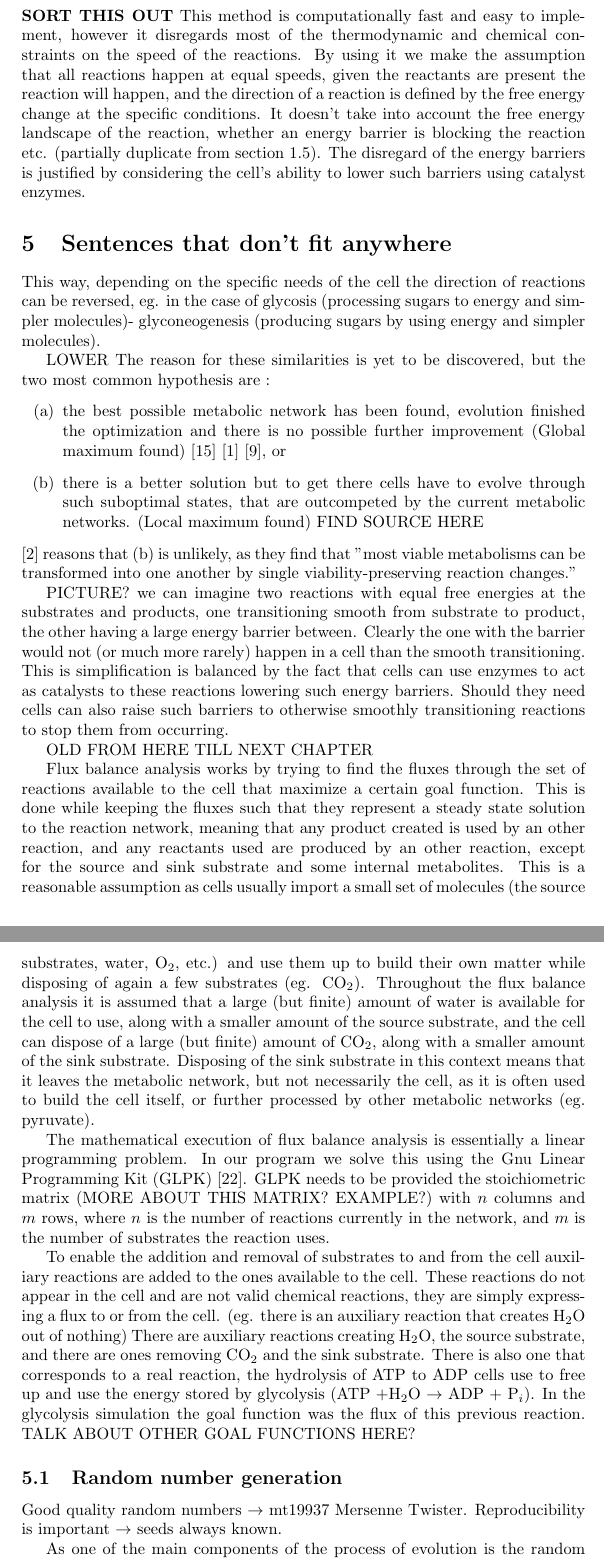
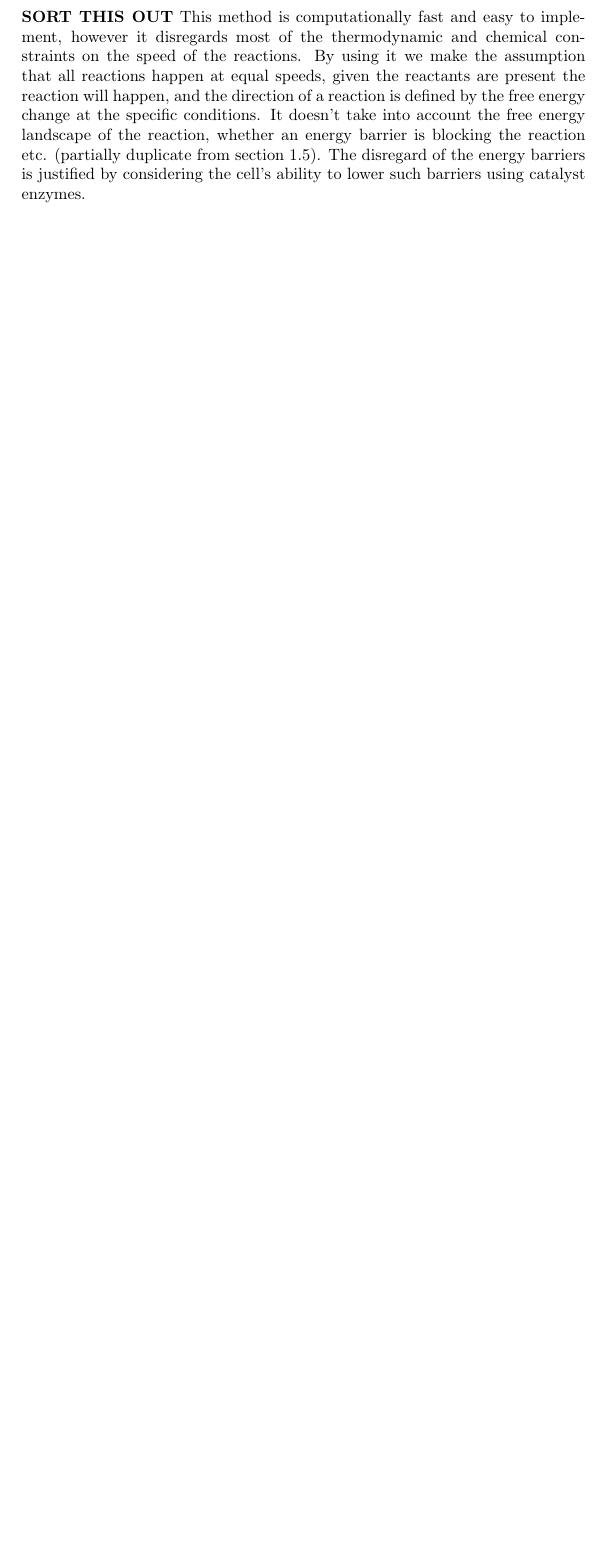
Before and after one commit to HoneyMonster7/frankenstein, a LaTeX thesis (docs/dissertation.tex): two parts of pages 22 and 23 of 26 before the commit and part of page 21 of 23 after it, the two joined at a grey line, cut so that both start at the same text, the shorter picture padded with empty space. Compiled offline with pdfLaTeX.

```diff
--- a/docs/dissertation.tex
+++ b/docs/dissertation.tex
@@ -642,38 +644,40 @@
 %
 %	In \cite{computationalframework} the authors "employ an artificial chemistry that views chemical reactions graph rewriting operations and utilizes a toy-version of quantum chemistry to derive thermodynamic parameters."
 %
+
+%\section{Sentences that don't fit anywhere}
+%\label{sec:sentences_that_don_t_fit_anywhere}
+%
+%This way, depending on the specific needs of the cell the direction of reactions can be reversed, eg. in the case of glycosis (processing sugars to energy and simpler molecules)- glyconeogenesis (producing sugars by using energy and simpler molecules).
+%
+%
+%	LOWER The reason for these similarities is yet to be discovered, but the two most common hypothesis  are :
+%	\begin{enumerate}[label=(\alph*)]
+%	\item the best possible metabolic network has been found, evolution finished the optimization and there is no possible further improvement (Global maximum found) \cite{theoretical} \cite{latent} \cite{strategy}, or
+%	\item there is a better solution but to get there cells have to evolve through such suboptimal states, that are outcompeted by the current metabolic networks. (Local maximum found) FIND SOURCE HERE
+%	\end{enumerate}
+%	 \cite{historical} reasons that (b) is unlikely, as they find that  "most viable metabolisms can be transformed into one another by single viability-preserving reaction changes."
+%
+%	PICTURE? we can imagine two reactions with equal free energies at the substrates and products, one transitioning smooth from substrate to product, the other having a large energy barrier between. Clearly the one with the barrier would not (or much more rarely) happen in a cell than the smooth transitioning. This is simplification is balanced by the fact that cells can use enzymes to act as catalysts to these reactions lowering such energy barriers. Should they need cells can also raise such barriers to otherwise smoothly transitioning reactions to stop them from occurring.
+%
+%
+%
+%
+%\subsection{Random number generation}
+%\label{sub:Random number generation}
+%
+%Good quality random numbers $\rightarrow$ mt19937 Mersenne Twister. Reproducibility is important $\rightarrow$ seeds always known.
+%
+%As one of the main components of the process of evolution is the random mutations when cells divide, we will need to use random numbers in the program. Generating true random numbers is a cumbersome process, that uses an inherently random physical process (eg. thermal or atmospheric noise, radioactive decay counts, or quantum phenomena \cite{truerandom}) to produce random numbers. For most applications however it suffices to use Pseudo Random Number Generators (PRNG-s) to generate numbers that appear random, in a sense that they pass certain tests of randomness \cite[]{randomtests}. These PRNG-s use an initial value called seed (or multiple initial values), the knowledge of which allows anyone to calculate any element of the series of pseudorandom numbers. In applications where there is need for the unpredictability of the series (eg. cryptography) the seed(s) is chosen using a process that is considered to be random (eg. the time held by the computer's clock in nanoseconds, or the movement of the mouse under a sufficiently long time).
+%
+%In our case there is no need for such unpredictability, on the contrary, we would like the evolutions of populations to be reproducible (either by ourselves, for error checking, or by other researchers), however we would like to simulate multiple populations of cells with different underlying random numbers (to be independent from each other). This is easy to achieve, by using consecutive integers as seeds for the different parallel runs, and noting these numbers in the files produced by the program. This way if we start two populations using the same seed (and the same initial conditions) the results of the two simulations will be identical.
+%
+%PRNG-s generate use the seeds to initialize their internal state, which is a set of bits the generator uses and changes whenever it produces a new pseudorandom number. As the internal state consists of a finite number of bits, given enough pseudorandom numbers are requested from the generator, the outputs will start to repeat themselves. The number of pseudorandom numbers we can get from a PRNG without repetition is called it's period. The default PRNG in C++ (\texttt{rand()}) has a period of $2^{32}$. As we would like to simulate the populations of cells for more than $2^{32}$ reproductions, we use the Mersenne Twister \cite{mersennetwister} generator, provided by the Boost C++ Libraries \cite{boostlibraries}. This generator is fast, provides high-quality pseudorandom numbers and has a period of $2^{19937}-1$, and will therefore provide more than enough random numbers for our simulations. In addition the Boost implementation is capable of producing both integers, and reals on given intervals.
+%
+%
+%	After they are read in from a file substrates are stored in a substrate object that store the index of the molecule, the free energy of creation, the name, the chemical formula, the charge, and a list of reactions it is involved in. This list is generated when reading in the reactions from the file provided.
+%
+%	Reactions are stored in reaction objects that store the index, the substrates  (starting compounds), the products  (final compounds), the free energy change at standard conditions, the free energy change at the current conditions (calculated later), and the neighbouring reactions (calculated later) of the reaction. The free energy change of reactions is recalculated at the beginning of each run as described in Section \ref{sub:The free energy change}
+%
+%	The original idea was to store the reaction network as a Graph object provided by the Boost Graph Library \cite{boostlibraries}. This was a feature rich graph implementation that allowed searching for neighbouring reactions that can be added (EXPLAINED LATER), however as it uses sophisticated methods (TALK ABOUT TEMPLATES?) to store the  graphs and therefore for the evolution of a single organism it could only calculate approximately 2 generations per second.
 %	\fi
-
-\section{Sentences that don't fit anywhere}
-\label{sec:sentences_that_don_t_fit_anywhere}
-
-This way, depending on the specific needs of the cell the direction of reactions can be reversed, eg. in the case of glycosis (processing sugars to energy and simpler molecules)- glyconeogenesis (producing sugars by using energy and simpler molecules).
-
-
-	LOWER The reason for these similarities is yet to be discovered, but the two most common hypothesis  are :
-	\begin{enumerate}[label=(\alph*)]
-	\item the best possible metabolic network has been found, evolution finished the optimization and there is no possible further improvement (Global maximum found) \cite{theoretical} \cite{latent} \cite{strategy}, or
-	\item there is a better solution but to get there cells have to evolve through such suboptimal states, that are outcompeted by the current metabolic networks. (Local maximum found) FIND SOURCE HERE
-	\end{enumerate}
-	 \cite{historical} reasons that (b) is unlikely, as they find that  "most viable metabolisms can be transformed into one another by single viability-preserving reaction changes."
-
-	PICTURE? we can imagine two reactions with equal free energies at the substrates and products, one transitioning smooth from substrate to product, the other having a large energy barrier between. Clearly the one with the barrier would not (or much more rarely) happen in a cell than the smooth transitioning. This is simplification is balanced by the fact that cells can use enzymes to act as catalysts to these reactions lowering such energy barriers. Should they need cells can also raise such barriers to otherwise smoothly transitioning reactions to stop them from occurring.
-
-
-
-	OLD FROM HERE TILL NEXT CHAPTER
-
-
-	Flux balance analysis works by trying to find the fluxes through the set of reactions available to the cell that maximize a certain goal function. This is done while keeping the fluxes such that they represent a steady state solution to the reaction network, meaning that any product created is used by an other reaction, and any reactants used are produced by an other reaction, except for the source and sink substrate and some internal metabolites. This is a reasonable assumption as cells usually import a small set of molecules (the source substrates, water, O$_2$, etc.) and use them up to build their own matter while disposing of again a few substrates (eg. CO$_2$). Throughout the flux balance analysis it is assumed that a large (but finite) amount of water is available for the cell to use, along with a smaller amount of the source substrate, and the cell can dispose of a large (but finite) amount of CO$_2$, along with a smaller amount of the sink substrate. Disposing of the sink substrate in this context means that it leaves the metabolic network, but not necessarily the cell, as it is often used to build the cell itself, or further processed by other metabolic networks (eg. pyruvate).
-
-	The mathematical execution of flux balance analysis is essentially a linear programming problem. In our program we solve this using the Gnu Linear Programming Kit (GLPK) \cite{glpk}. GLPK needs to be provided the stoichiometric matrix (MORE ABOUT THIS MATRIX? EXAMPLE?) with $n$ columns and $m$ rows, where $n$ is the number of reactions currently in the network, and $m$ is the number of substrates the reaction uses.
-
-	To enable the addition and removal of substrates to and from the cell auxiliary reactions are added to the ones available to the cell. These reactions do not appear in the cell and are not valid chemical reactions, they are simply expressing a flux to or from the cell. (eg. there is an auxiliary reaction that creates H$_2$O out of nothing) There are auxiliary reactions creating H$_2$O, the source substrate, and there are ones removing CO$_2$ and the sink substrate. There is also one that corresponds to a real reaction, the hydrolysis of ATP to ADP cells use to free up and use the energy stored by glycolysis (ATP~+H$_2$O~$\rightarrow$~ADP~+~P$_i$). In the glycolysis simulation the goal function was the flux of this previous reaction.
-	TALK ABOUT OTHER GOAL FUNCTIONS HERE?
-
-\subsection{Random number generation}
-\label{sub:Random number generation}
-
-Good quality random numbers $\rightarrow$ mt19937 Mersenne Twister. Reproducibility is important $\rightarrow$ seeds always known.
-
-As one of the main components of the process of evolution is the random mutations when cells divide, we will need to use random numbers in the program. Generating true random numbers is a cumbersome process, that uses an inherently random physical process (eg. thermal or atmospheric noise, radioactive decay counts, or quantum phenomena \cite{truerandom}) to produce random numbers. For most applications however it suffices to use Pseudo Random Number Generators (PRNG-s) to generate numbers that appear random, in a sense that they pass certain tests of randomness \cite[]{randomtests}. These PRNG-s use an initial value called seed (or multiple initial values), the knowledge of which allows anyone to calculate any element of the series of pseudorandom numbers. In applications where there is need for the unpredictability of the series (eg. cryptography) the seed(s) is chosen using a process that is considered to be random (eg. the time held by the computer's clock in nanoseconds, or the movement of the mouse under a sufficiently long time).
```
Also changed, not shown: docs/dissertation.tex (15 more changed lines).
